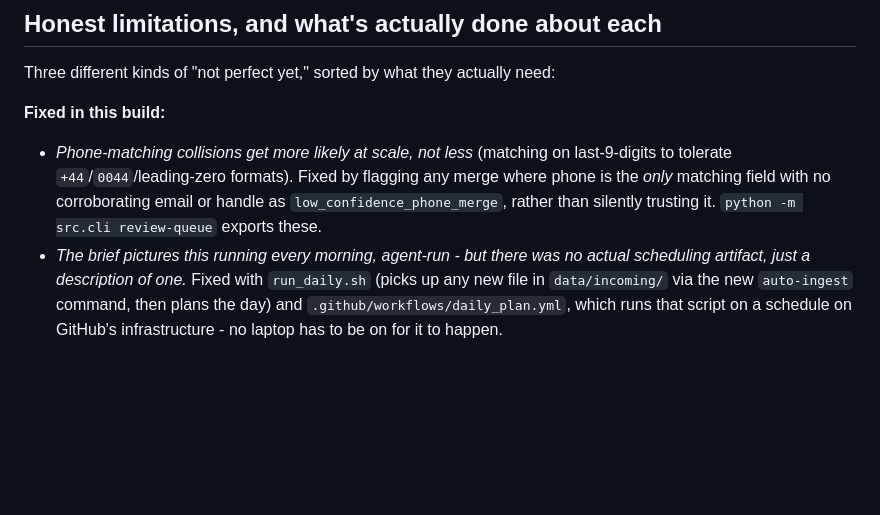
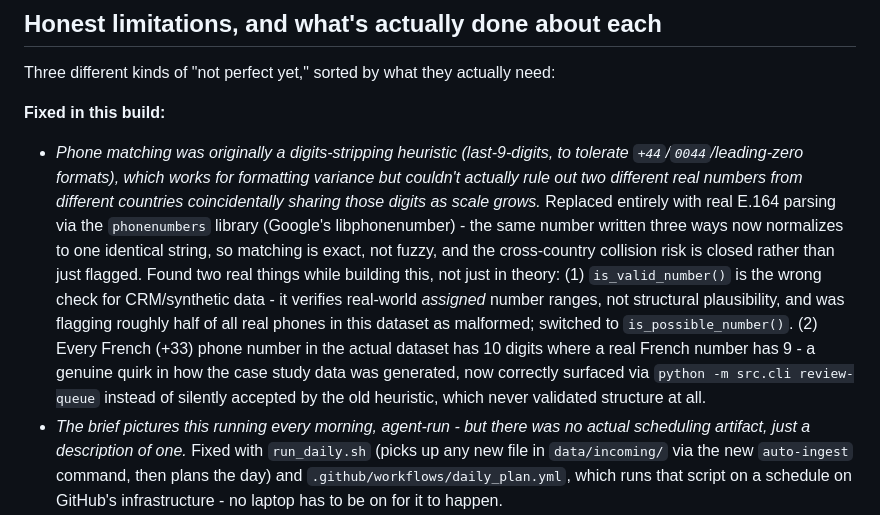
Before and after one commit to CalemT/fleek-pipeline-tool, a Markdown page: ARCHITECTURE.md, the part around the change. GitHub-like rendering; blank space fills up the shorter version.

Commit message:
Update ARCHITECTURE.md - the phone-matching fix description was describing the old heuristic that's now been replaced; correct it to match what's actually in the code

```diff
--- a/ARCHITECTURE.md
+++ b/ARCHITECTURE.md
@@ -100,11 +100,24 @@ paced and somewhat manual anyway.
 Three different kinds of "not perfect yet," sorted by what they actually need:
 
 **Fixed in this build:**
-- *Phone-matching collisions get more likely at scale, not less* (matching
-  on last-9-digits to tolerate `+44`/`0044`/leading-zero formats). Fixed by
-  flagging any merge where phone is the *only* matching field with no
-  corroborating email or handle as `low_confidence_phone_merge`, rather than
-  silently trusting it. `python -m src.cli review-queue` exports these.
+- *Phone matching was originally a digits-stripping heuristic (last-9-digits,
+  to tolerate `+44`/`0044`/leading-zero formats), which works for formatting
+  variance but couldn't actually rule out two different real numbers from
+  different countries coincidentally sharing those digits as scale grows.*
+  Replaced entirely with real E.164 parsing via the `phonenumbers` library
+  (Google's libphonenumber) - the same number written three ways now
+  normalizes to one identical string, so matching is exact, not fuzzy, and
+  the cross-country collision risk is closed rather than just flagged.
+  Found two real things while building this, not just in theory: (1)
+  `is_valid_number()` is the wrong check for CRM/synthetic data - it
+  verifies real-world *assigned* number ranges, not structural plausibility,
+  and was flagging roughly half of all real phones in this dataset as
+  malformed; switched to `is_possible_number()`. (2) Every French (+33)
+  phone number in the actual dataset has 10 digits where a real French
+  number has 9 - a genuine quirk in how the case study data was generated,
+  now correctly surfaced via `python -m src.cli review-queue` instead of
+  silently accepted by the old heuristic, which never validated structure
+  at all.
 - *The brief pictures this running every morning, agent-run - but there was
   no actual scheduling artifact, just a description of one.* Fixed with
   `run_daily.sh` (picks up any new file in `data/incoming/` via the new
```
